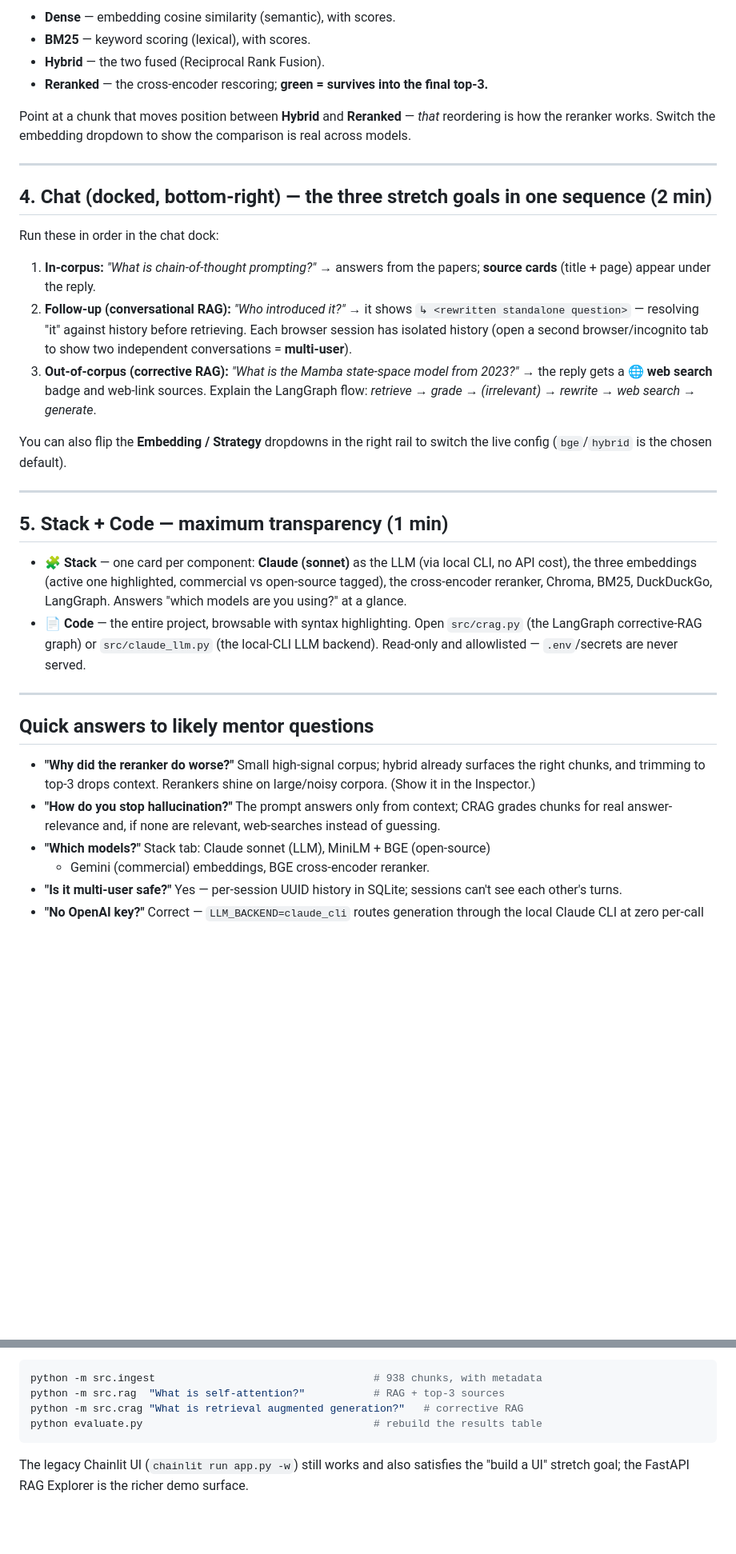
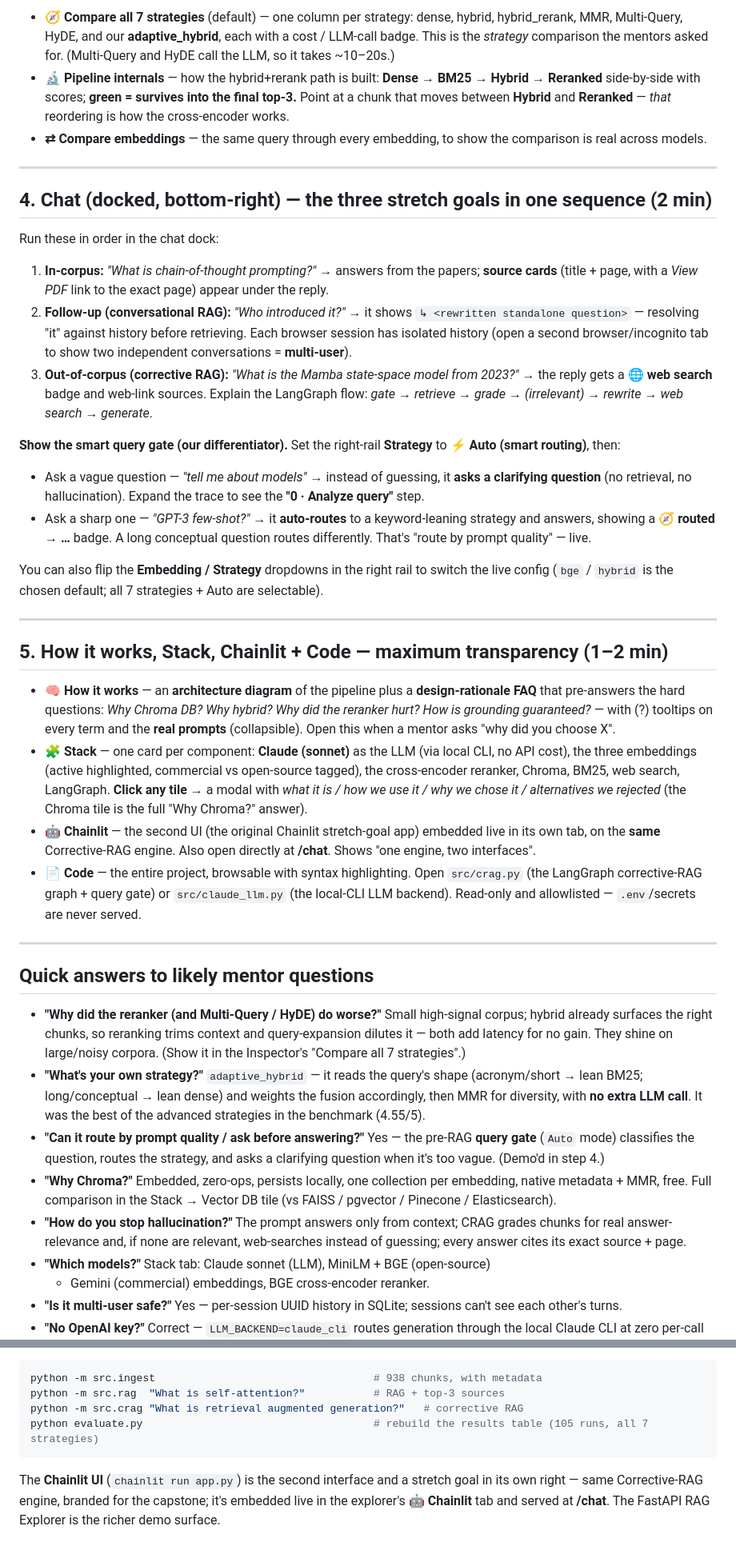
Before and after one commit to JineeshTS/AnalyticsVidhyaCapstone, a Markdown page: DEMO.md, 2 parts joined by grey strips. Shown at 80% size. GitHub-like rendering; blank space fills up the shorter version.

````diff
--- a/DEMO.md
+++ b/DEMO.md
@@ -73,12 +82,14 @@ Type a query (e.g. *"What problem do positional encodings solve?"*) and hit
 
-- **Dense** — embedding cosine similarity (semantic), with scores.
-- **BM25** — keyword scoring (lexical), with scores.
-- **Hybrid** — the two fused (Reciprocal Rank Fusion).
-- **Reranked** — the cross-encoder rescoring; **green = survives into the final top-3.**
-
-Point at a chunk that moves position between **Hybrid** and **Reranked** — *that*
-reordering is how the reranker works. Switch the embedding dropdown to show the
-comparison is real across models.
+- **🧭 Compare all 7 strategies** (default) — one column per strategy: dense,
+  hybrid, hybrid_rerank, MMR, Multi-Query, HyDE, and our **adaptive_hybrid**, each
+  with a cost / LLM-call badge. This is the *strategy* comparison the mentors asked
+  for. (Multi-Query and HyDE call the LLM, so it takes ~10–20s.)
+- **🔬 Pipeline internals** — how the hybrid+rerank path is built: **Dense → BM25 →
+  Hybrid → Reranked** side-by-side with scores; **green = survives into the final
+  top-3.** Point at a chunk that moves between **Hybrid** and **Reranked** — *that*
+  reordering is how the cross-encoder works.
+- **⇄ Compare embeddings** — the same query through every embedding, to show the
+  comparison is real across models.
 
 ---
 
@@ -87,40 +98,72 @@ comparison is real across models.
 Run these in order in the chat dock:
 
 1. **In-corpus:** *"What is chain-of-thought prompting?"*
-   → answers from the papers; **source cards** (title + page) appear under the reply.
+   → answers from the papers; **source cards** (title + page, with a *View PDF* link
+   to the exact page) appear under the reply.
 2. **Follow-up (conversational RAG):** *"Who introduced it?"*
    → it shows `↳ <rewritten standalone question>` — resolving "it" against history
    before retrieving. Each browser session has isolated history (open a second
    browser/incognito tab to show two independent conversations = **multi-user**).
 3. **Out-of-corpus (corrective RAG):** *"What is the Mamba state-space model from 2023?"*
    → the reply gets a **🌐 web search** badge and web-link sources. Explain the
-   LangGraph flow: *retrieve → grade → (irrelevant) → rewrite → web search → generate*.
+   LangGraph flow: *gate → retrieve → grade → (irrelevant) → rewrite → web search → generate*.
+
+**Show the smart query gate (our differentiator).** Set the right-rail **Strategy**
+to **⚡ Auto (smart routing)**, then:
+- Ask a vague question — *"tell me about models"* → instead of guessing, it **asks a
+  clarifying question** (no retrieval, no hallucination). Expand the trace to see the
+  **"0 · Analyze query"** step.
+- Ask a sharp one — *"GPT-3 few-shot?"* → it **auto-routes** to a keyword-leaning
+  strategy and answers, showing a **🧭 routed → …** badge. A long conceptual question
+  routes differently. That's "route by prompt quality" — live.
 
 You can also flip the **Embedding / Strategy** dropdowns in the right rail to switch
-the live config (`bge`/`hybrid` is the chosen default).
+the live config (`bge` / `hybrid` is the chosen default; all 7 strategies + Auto are
+selectable).
 
 ---
 
-## 5. Stack + Code — maximum transparency (1 min)
+## 5. How it works, Stack, Chainlit + Code — maximum transparency (1–2 min)
 
+- **🧠 How it works** — an **architecture diagram** of the pipeline plus a
+  **design-rationale FAQ** that pre-answers the hard questions: *Why Chroma DB?*
+  *Why hybrid?* *Why did the reranker hurt?* *How is grounding guaranteed?* — with
+  (?) tooltips on every term and the **real prompts** (collapsible). Open this when
+  a mentor asks "why did you choose X".
 - **🧩 Stack** — one card per component: **Claude (sonnet)** as the LLM (via local
-  CLI, no API cost), the three embeddings (active one highlighted, commercial vs
-  open-source tagged), the cross-encoder reranker, Chroma, BM25, DuckDuckGo,
-  LangGraph. Answers "which models are you using?" at a glance.
+  CLI, no API cost), the three embeddings (active highlighted, commercial vs
+  open-source tagged), the cross-encoder reranker, Chroma, BM25, web search,
+  LangGraph. **Click any tile** → a modal with *what it is / how we use it / why we
+  chose it / alternatives we rejected* (the Chroma tile is the full "Why Chroma?" answer).
+- **🤖 Chainlit** — the second UI (the original Chainlit stretch-goal app) embedded
+  live in its own tab, on the **same** Corrective-RAG engine. Also open directly at
+  **/chat**. Shows "one engine, two interfaces".
 - **📄 Code** — the entire project, browsable with syntax highlighting. Open
-  `src/crag.py` (the LangGraph corrective-RAG graph) or `src/claude_llm.py` (the
-  local-CLI LLM backend). Read-only and allowlisted — `.env`/secrets are never served.
+  `src/crag.py` (the LangGraph corrective-RAG graph + query gate) or
+  `src/claude_llm.py` (the local-CLI LLM backend). Read-only and allowlisted —
+  `.env`/secrets are never served.
 
 ---
 
 ## Quick answers to likely mentor questions
 
-- **"Why did the reranker do worse?"** Small high-signal corpus; hybrid already
-  surfaces the right chunks, and trimming to top-3 drops context. Rerankers shine
-  on large/noisy corpora. (Show it in the Inspector.)
+- **"Why did the reranker (and Multi-Query / HyDE) do worse?"** Small high-signal
+  corpus; hybrid already surfaces the right chunks, so reranking trims context and
+  query-expansion dilutes it — both add latency for no gain. They shine on
+  large/noisy corpora. (Show it in the Inspector's "Compare all 7 strategies".)
+- **"What's your own strategy?"** `adaptive_hybrid` — it reads the query's shape
+  (acronym/short → lean BM25; long/conceptual → lean dense) and weights the fusion
+  accordingly, then MMR for diversity, with **no extra LLM call**. It was the best
+  of the advanced strategies in the benchmark (4.55/5).
+- **"Can it route by prompt quality / ask before answering?"** Yes — the pre-RAG
+  **query gate** (`Auto` mode) classifies the question, routes the strategy, and
+  asks a clarifying question when it's too vague. (Demo'd in step 4.)
+- **"Why Chroma?"** Embedded, zero-ops, persists locally, one collection per
+  embedding, native metadata + MMR, free. Full comparison in the Stack → Vector DB
+  tile (vs FAISS / pgvector / Pinecone / Elasticsearch).
 - **"How do you stop hallucination?"** The prompt answers only from context; CRAG
   grades chunks for real answer-relevance and, if none are relevant, web-searches
-  instead of guessing.
+  instead of guessing; every answer cites its exact source + page.
 - **"Which models?"** Stack tab: Claude sonnet (LLM), MiniLM + BGE (open-source)
   + Gemini (commercial) embeddings, BGE cross-encoder reranker.
 - **"Is it multi-user safe?"** Yes — per-session UUID history in SQLite; sessions
@@ -156,8 +199,10 @@ CLI sanity checks (no UI):
 python -m src.ingest                                   # 938 chunks, with metadata
 python -m src.rag  "What is self-attention?"           # RAG + top-3 sources
 python -m src.crag "What is retrieval augmented generation?"   # corrective RAG
-python evaluate.py                                     # rebuild the results table
+python evaluate.py                                     # rebuild the results table (105 runs, all 7 strategies)
 ```
 
-The legacy Chainlit UI (`chainlit run app.py -w`) still works and also satisfies
-the "build a UI" stretch goal; the FastAPI RAG Explorer is the richer demo surface.
+The **Chainlit UI** (`chainlit run app.py`) is the second interface and a stretch
+goal in its own right — same Corrective-RAG engine, branded for the capstone; it's
+embedded live in the explorer's **🤖 Chainlit** tab and served at **/chat**. The
+FastAPI RAG Explorer is the richer demo surface.
````
Also changed, not shown: other parts of DEMO.md (+29 -20 lines), research-paper-bot/README.md (+34 -21 lines).
